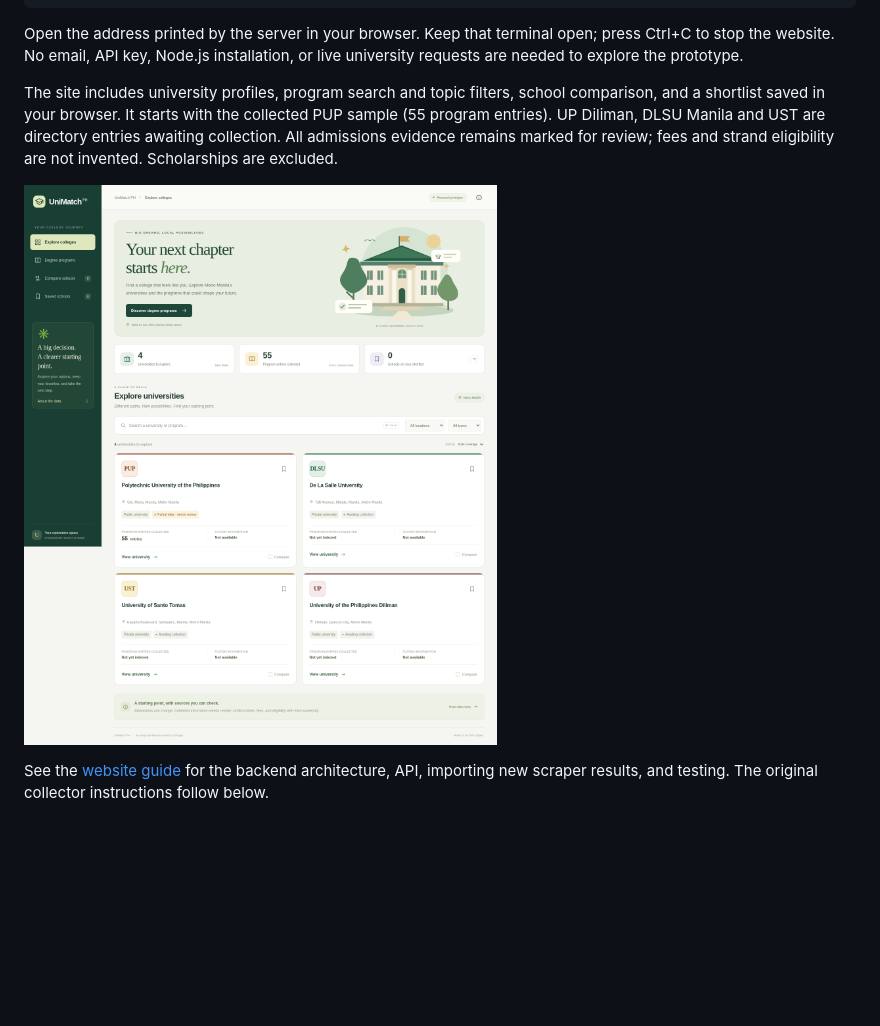
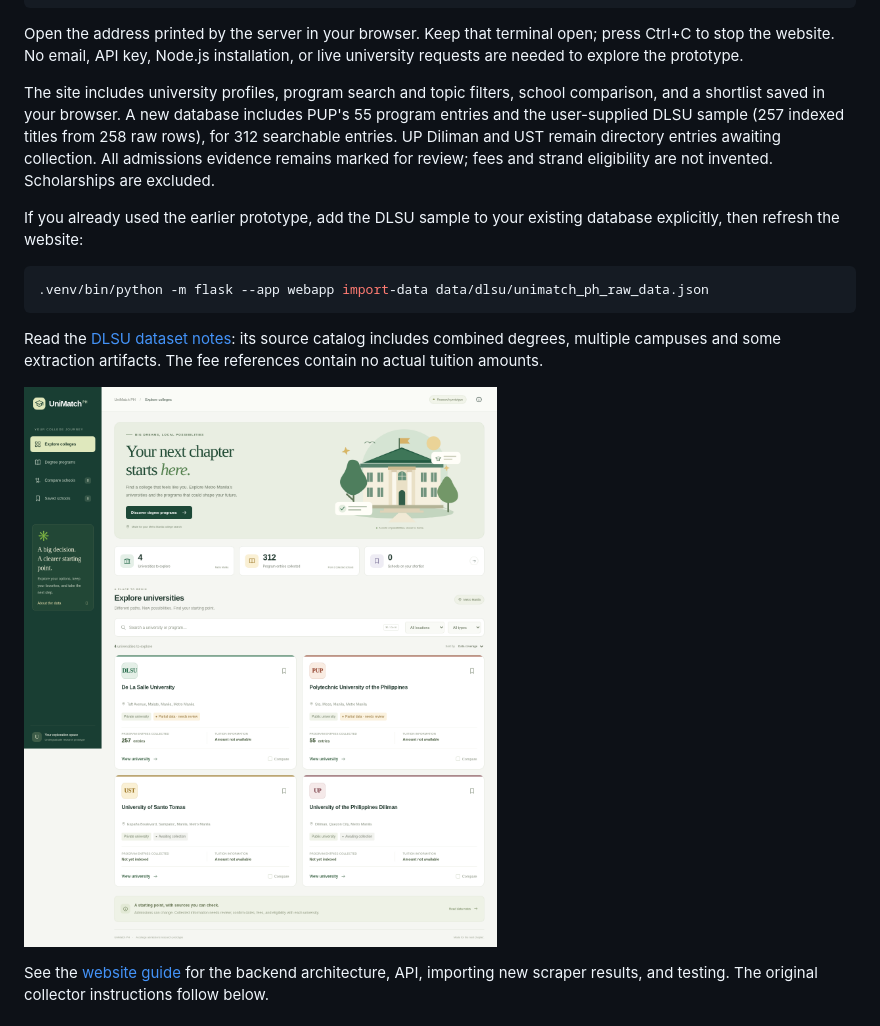
Before and after one commit to Spraito/Unimatch-data-aggregator, a Markdown page: README.md, the part around the change. GitHub-like rendering; pictures changed too: docs/prototype-desktop.png; blank space fills up the shorter version.

Commit message:
Import uploaded DLSU dataset with source and title review notes

````diff
--- a/README.md
+++ b/README.md
@@ -19,10 +19,22 @@ press Ctrl+C to stop the website. No email, API key, Node.js installation, or li
 university requests are needed to explore the prototype.
 
 The site includes university profiles, program search and topic filters, school
-comparison, and a shortlist saved in your browser. It starts with the collected
-PUP sample (55 program entries). UP Diliman, DLSU Manila and UST are directory
+comparison, and a shortlist saved in your browser. A new database includes PUP's
+55 program entries and the user-supplied DLSU sample (257 indexed titles from
+258 raw rows), for 312 searchable entries. UP Diliman and UST remain directory
 entries awaiting collection. All admissions evidence remains marked for review;
 fees and strand eligibility are not invented. Scholarships are excluded.
+
+If you already used the earlier prototype, add the DLSU sample to your existing
+database explicitly, then refresh the website:
+
+```bash
+.venv/bin/python -m flask --app webapp import-data data/dlsu/unimatch_ph_raw_data.json
+```
+
+Read the [DLSU dataset notes](data/dlsu/README.md): its source catalog includes
+combined degrees, multiple campuses and some extraction artifacts. The fee
+references contain no actual tuition amounts.
 
 ![UniMatch PH prototype interface](docs/prototype-desktop.png)
 
````
Also changed, not shown: data/dlsu/README.md (added, +52 -0 lines), webapp/README.md (+11 -3 lines), docs/prototype-dlsu.png (added), docs/prototype-mobile.png, 8 other files.
